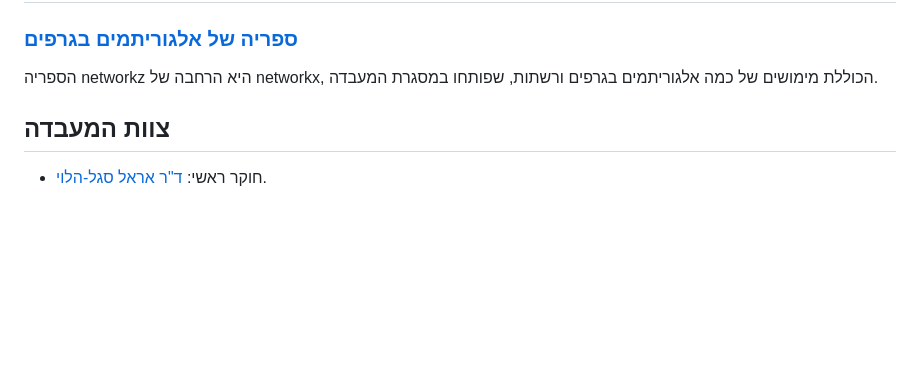
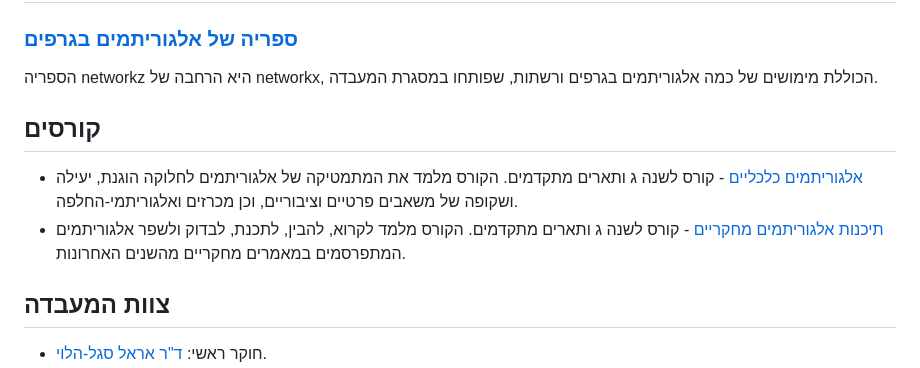
Before and after one commit to ariel-research/ariel-research, a Markdown page: src/content/projects.md, the part around the change. Drawn GitHub-style; blank space fills up the shorter version.

```diff
--- a/src/content/projects.md
+++ b/src/content/projects.md
@@ -83,6 +83,10 @@
 
 הספריה networkz היא הרחבה של networkx, הכוללת מימושים של כמה אלגוריתמים בגרפים ורשתות, שפותחו במסגרת המעבדה.
 
+## קורסים
+
+* [אלגוריתמים כלכליים](https://github.com/erelsgl-at-ariel/algorithms-5784) - קורס לשנה ג ותארים מתקדמים. הקורס מלמד את המתמטיקה של אלגוריתמים לחלוקה הוגנת, יעילה ושקופה של משאבים פרטיים וציבוריים, וכן מכרזים ואלגוריתמי-החלפה.
+ * [תיכנות אלגוריתמים מחקריים](https://github.com/erelsgl-at-ariel/research-5784) - קורס לשנה ג ותארים מתקדמים. הקורס מלמד לקרוא, להבין, לתכנת, לבדוק ולשפר אלגוריתמים המתפרסמים במאמרים מחקריים מהשנים האחרונות.
 
 ## צוות המעבדה
 
```
